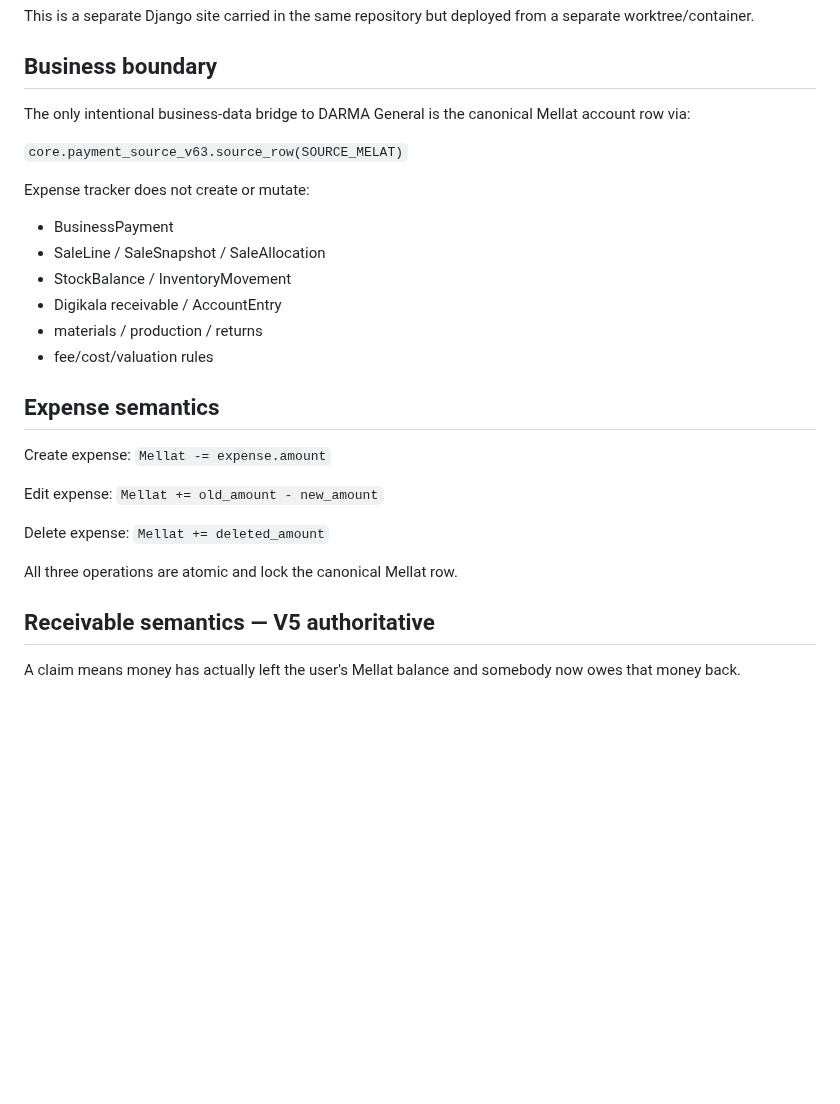
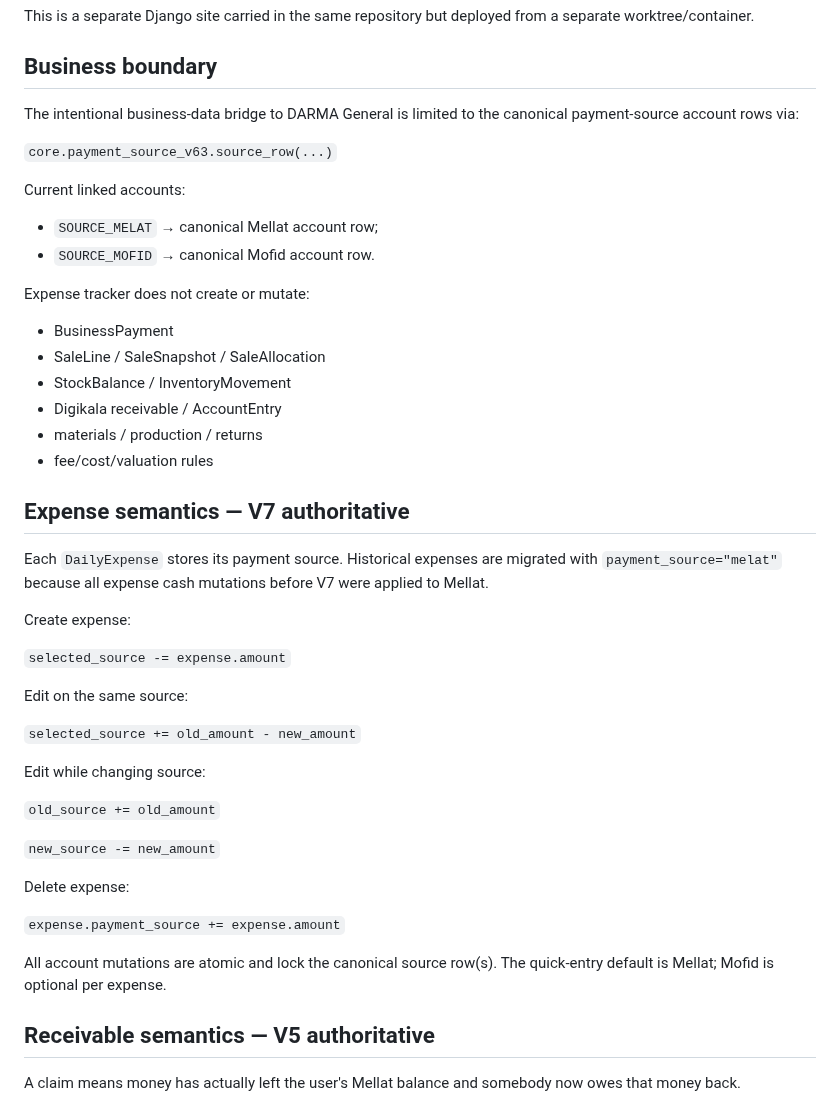
Before and after one commit to aliiitavazoeiii-afk/darma-general, a Markdown page: docs/EXPENSE_TRACKER_V1.md, the part around one of its changes. Drawn GitHub-style; blank space fills up the shorter version.

```diff
--- a/docs/EXPENSE_TRACKER_V1.md
+++ b/docs/EXPENSE_TRACKER_V1.md
@@ -8,9 +8,14 @@ This is a separate Django site carried in the same repository but deployed from
 
 ## Business boundary
 
-The only intentional business-data bridge to DARMA General is the canonical Mellat account row via:
+The intentional business-data bridge to DARMA General is limited to the canonical payment-source account rows via:
 
-`core.payment_source_v63.source_row(SOURCE_MELAT)`
+`core.payment_source_v63.source_row(...)`
+
+Current linked accounts:
+
+- `SOURCE_MELAT` → canonical Mellat account row;
+- `SOURCE_MOFID` → canonical Mofid account row.
 
 Expense tracker does not create or mutate:
 
@@ -21,15 +26,29 @@ Expense tracker does not create or mutate:
 - materials / production / returns
 - fee/cost/valuation rules
 
-## Expense semantics
+## Expense semantics — V7 authoritative
 
-Create expense: `Mellat -= expense.amount`
+Each `DailyExpense` stores its payment source. Historical expenses are migrated with `payment_source="melat"` because all expense cash mutations before V7 were applied to Mellat.
 
-Edit expense: `Mellat += old_amount - new_amount`
+Create expense:
 
-Delete expense: `Mellat += deleted_amount`
+`selected_source -= expense.amount`
 
-All three operations are atomic and lock the canonical Mellat row.
+Edit on the same source:
+
+`selected_source += old_amount - new_amount`
+
+Edit while changing source:
+
+`old_source += old_amount`
+
+`new_source -= new_amount`
+
+Delete expense:
+
+`expense.payment_source += expense.amount`
+
+All account mutations are atomic and lock the canonical source row(s). The quick-entry default is Mellat; Mofid is optional per expense.
 
 ## Receivable semantics — V5 authoritative
 
```
Also changed, not shown: other parts of docs/EXPENSE_TRACKER_V1.md (+30 -21 lines).
